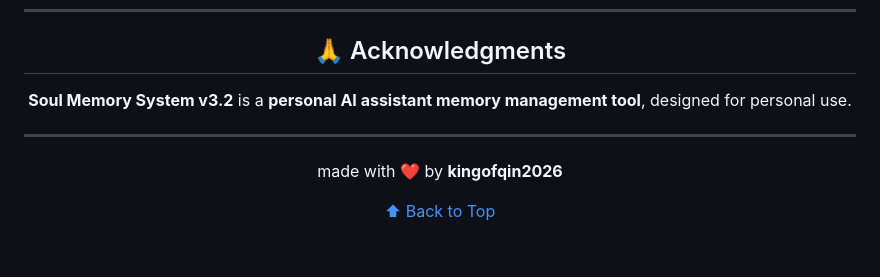
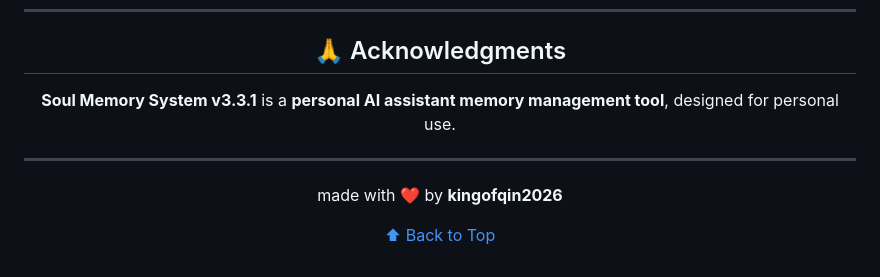
Before and after one commit to kingofqin2026/Soul-Memory-, a Markdown page: README.md, the part around one of its changes. Rendered like a GitHub page.

Commit message:
docs: sync README to v3.3.1

```diff
--- a/README.md
+++ b/README.md
@@ -482,7 +482,7 @@ MIT License - see [LICENSE](LICENSE) for details
 
 ## 🙏 Acknowledgments
 
-**Soul Memory System v3.2** is a **personal AI assistant memory management tool**, designed for personal use.
+**Soul Memory System v3.3.1** is a **personal AI assistant memory management tool**, designed for personal use.
 
 ---
 
```
Also changed, not shown: other parts of README.md (+1 -1 lines).
